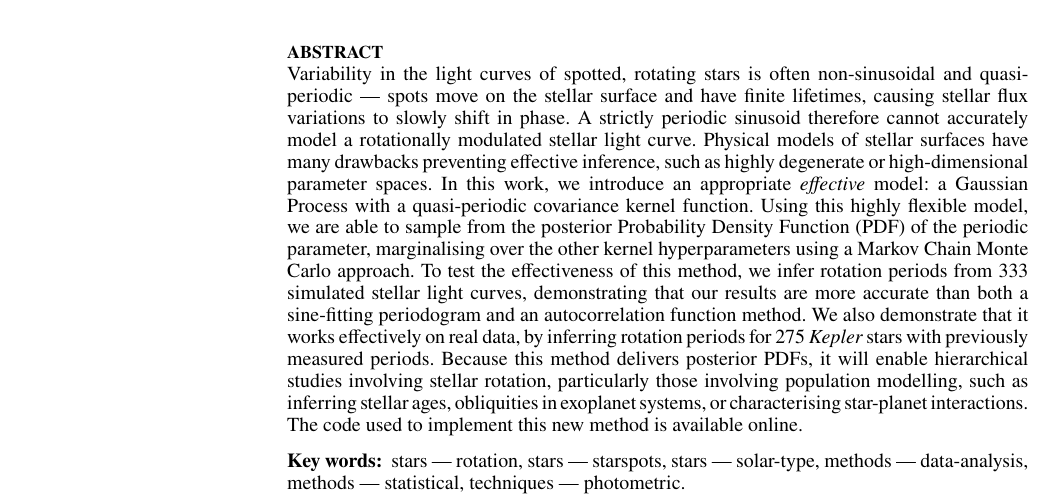
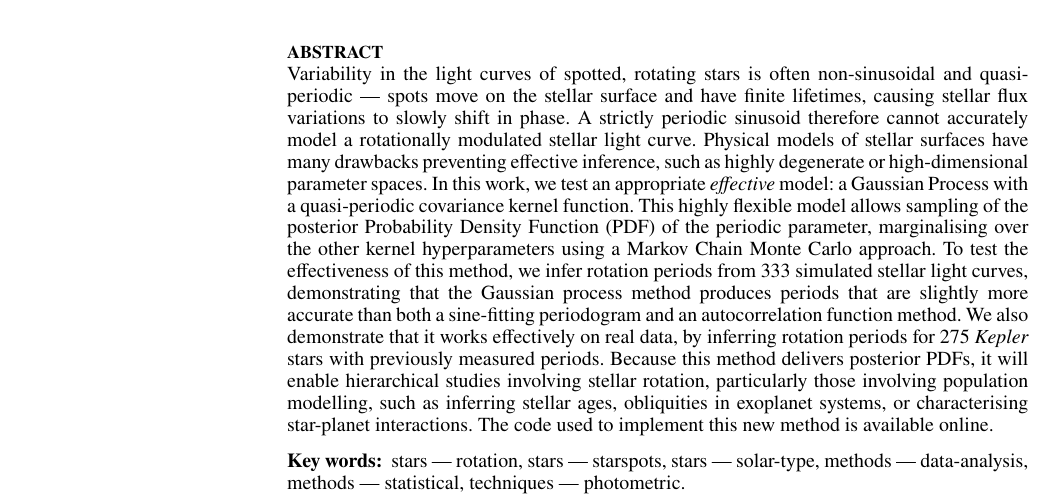
Before and after one commit to RuthAngus/GProtation, a LaTeX paper (documents/ms.tex): part of page 1 of 13, cut so that both start at the same text. Compiled offline with pdfLaTeX; a LaTeX package or settings file that is missing is left out.

Commit message:
edits to the abstract

```diff
--- a/documents/ms.tex
+++ b/documents/ms.tex
@@ -142,16 +142,15 @@ A strictly periodic sinusoid therefore cannot accurately model a rotationally
     modulated stellar light curve.
 Physical models of stellar surfaces have many drawbacks preventing effective
     inference, such as highly degenerate or high-dimensional parameter spaces.
-In this work, we introduce an appropriate {\it effective} model: a Gaussian
+In this work, we test an appropriate {\it effective} model: a Gaussian
     Process with a quasi-periodic covariance kernel function.
-Using this highly flexible model, we are able to sample from the posterior
-    Probability Density Function (PDF) of the periodic parameter,
-    marginalising over the other kernel hyperparameters using a Markov Chain
-    Monte Carlo approach.
+This highly flexible model allows sampling of the posterior Probability
+    Density Function (PDF) of the periodic parameter, marginalising over the
+    other kernel hyperparameters using a Markov Chain Monte Carlo approach.
 To test the effectiveness of this method, we infer rotation periods from
-\naigrain\ simulated stellar light curves, demonstrating that our results
-    are more accurate than both a sine-fitting periodogram and an
-    autocorrelation function method.
+    \naigrain\ simulated stellar light curves, demonstrating that the Gaussian
+    process method produces periods that are slightly more accurate than both
+    a sine-fitting periodogram and an autocorrelation function method.
 We also demonstrate that it works effectively on real data, by inferring
     rotation periods for \nkoimcq\ \Kepler\ stars with previously measured
     periods.
```
